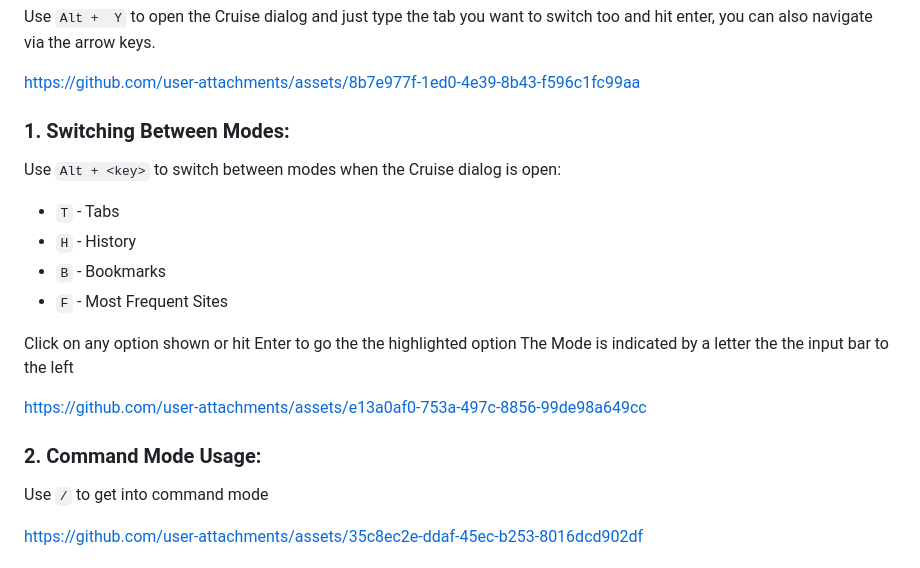
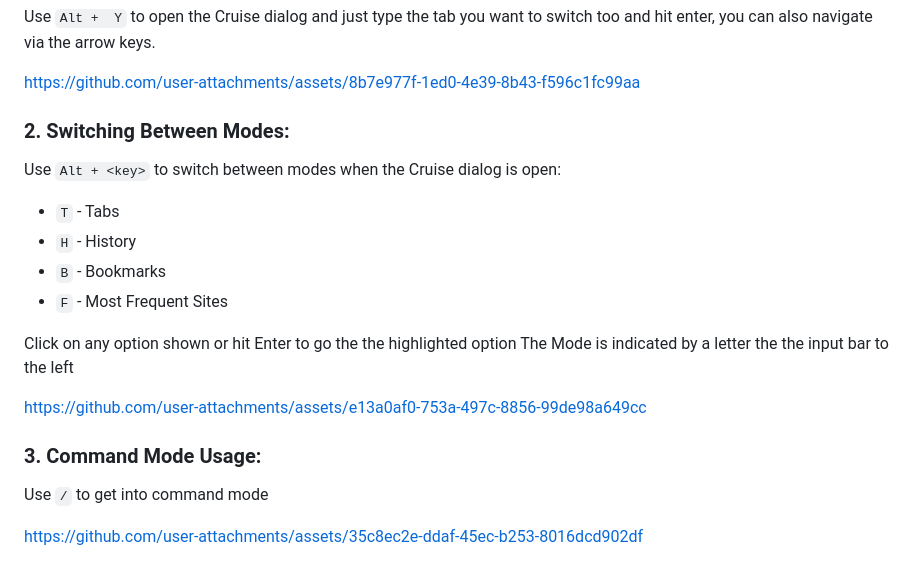
Before and after one commit to tren03/cruise, a Markdown page: README.md, the part around the change. Drawn GitHub-style.

```diff
--- a/README.md
+++ b/README.md
@@ -48,7 +48,7 @@ Use `Alt +  Y` to open the Cruise dialog and just type the tab you want to switc
 https://github.com/user-attachments/assets/8b7e977f-1ed0-4e39-8b43-f596c1fc99aa
 
 
-### 1. Switching Between Modes:
+### 2. Switching Between Modes:
 
 Use `Alt + <key>` to switch between modes when the Cruise dialog is open:
 
@@ -63,7 +63,7 @@ The Mode is indicated by a letter the the input bar to the left
 https://github.com/user-attachments/assets/e13a0af0-753a-497c-8856-99de98a649cc
 
 
-### 2. Command Mode Usage:
+### 3. Command Mode Usage:
 Use `/` to get into command mode
 
 https://github.com/user-attachments/assets/35c8ec2e-ddaf-45ec-b253-8016dcd902df
```
